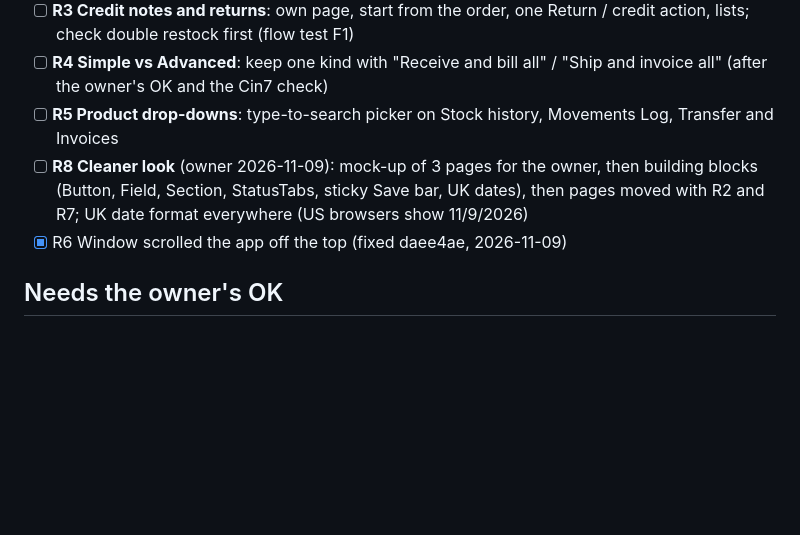
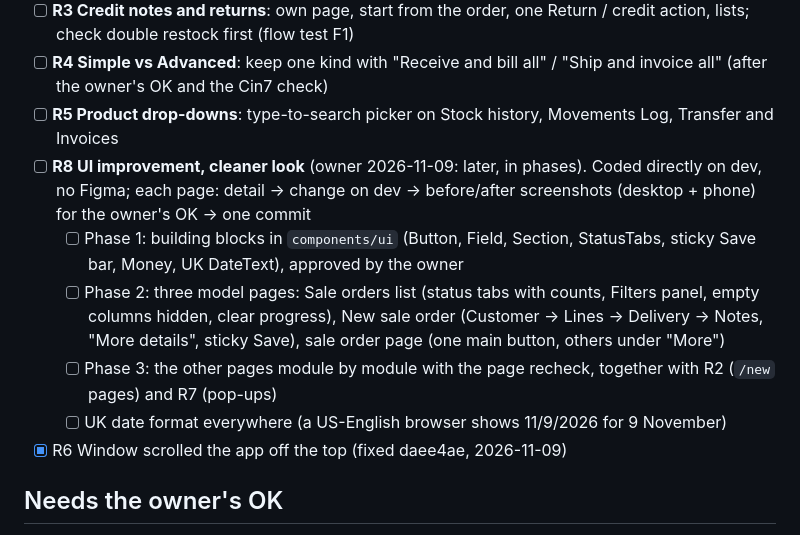
Before and after one commit to love1095/expert-erp, a Markdown page: docs/TODO.md, the part around the change. Rendered like a GitHub page; blank space fills up the shorter version.

```diff
--- a/docs/TODO.md
+++ b/docs/TODO.md
@@ -48,7 +48,11 @@ Done module by module with the page recheck (Part 4 step 5 of the review plan),
 - [ ] **R3 Credit notes and returns**: own page, start from the order, one Return / credit action, lists; check double restock first (flow test F1)
 - [ ] **R4 Simple vs Advanced**: keep one kind with "Receive and bill all" / "Ship and invoice all" (after the owner's OK and the Cin7 check)
 - [ ] **R5 Product drop-downs**: type-to-search picker on Stock history, Movements Log, Transfer and Invoices
-- [ ] **R8 Cleaner look** (owner 2026-11-09): mock-up of 3 pages for the owner, then building blocks (Button, Field, Section, StatusTabs, sticky Save bar, UK dates), then pages moved with R2 and R7; UK date format everywhere (US browsers show 11/9/2026)
+- [ ] **R8 UI improvement, cleaner look** (owner 2026-11-09: later, in phases). Coded directly on dev, no Figma; each page: detail → change on dev → before/after screenshots (desktop + phone) for the owner's OK → one commit
+  - [ ] Phase 1: building blocks in `components/ui` (Button, Field, Section, StatusTabs, sticky Save bar, Money, UK DateText), approved by the owner
+  - [ ] Phase 2: three model pages: Sale orders list (status tabs with counts, Filters panel, empty columns hidden, clear progress), New sale order (Customer → Lines → Delivery → Notes, "More details", sticky Save), sale order page (one main button, others under "More")
+  - [ ] Phase 3: the other pages module by module with the page recheck, together with R2 (`/new` pages) and R7 (pop-ups)
+  - [ ] UK date format everywhere (a US-English browser shows 11/9/2026 for 9 November)
 - [x] R6 Window scrolled the app off the top (fixed daee4ae, 2026-11-09)
 
 ## Needs the owner's OK
```
Also changed, not shown: docs/review-findings.md (+8 -2 lines).
